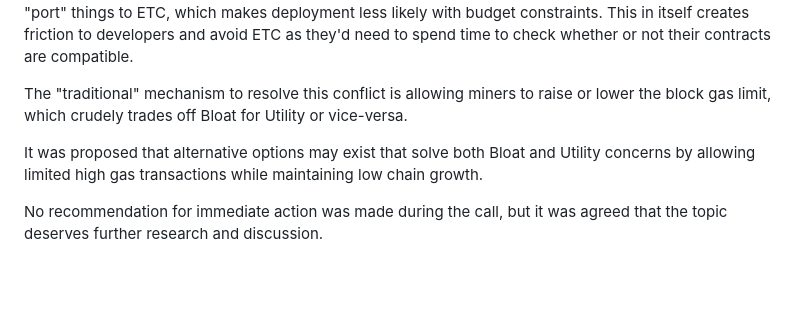
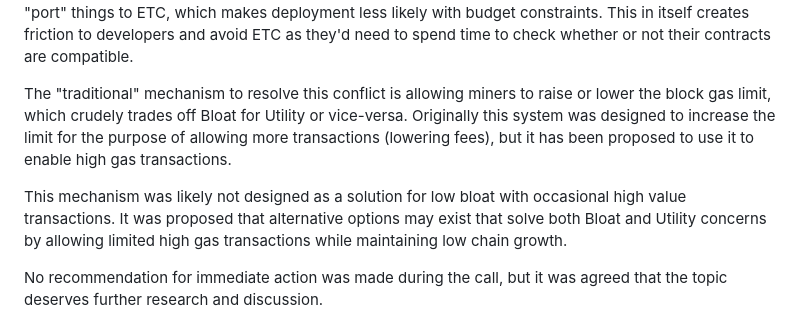
Before and after one commit to ethereumclassic/community-calls, a Markdown page: 20240319_038_addendum.md, the part around the change. Drawn GitHub-style; blank space fills up the shorter version.

```diff
--- a/20240319_038_addendum.md
+++ b/20240319_038_addendum.md
@@ -18,9 +18,9 @@ Bloat - a major concern for maintaining long term decentralization. Large blocks
 
 Utility - for developers, the ability to make higher gas transactions makes it easier to deploy to ETC. While not a major problem currently, a low gas limit could present friction for developer adoption. If left completely unaddressed, it may cause ETC to become unsuitable for some Smart Contract developments in future. While gas limits are in most cases workaroundable, this may require additional developer time to "port" things to ETC, which makes deployment less likely with budget constraints. This in itself creates friction to developers and avoid ETC as they'd need to spend time to check whether or not their contracts are compatible.
 
-The "traditional" mechanism to resolve this conflict is allowing miners to raise or lower the block gas limit, which crudely trades off Bloat for Utility or vice-versa.
-
-It was proposed that alternative options may exist that solve both Bloat and Utility concerns by allowing limited high gas transactions while maintaining low chain growth.
+The "traditional" mechanism to resolve this conflict is allowing miners to raise or lower the block gas limit, which crudely trades off Bloat for Utility or vice-versa. Originally this system was designed to increase the limit for the purpose of allowing more transactions (lowering fees), but it has been proposed to use it to enable high gas transactions.
+
+This mechanism was likely not designed as a solution for low bloat with occasional high value transactions. It was proposed that alternative options may exist that solve both Bloat and Utility concerns by allowing limited high gas transactions while maintaining low chain growth.
 
 No recommendation for immediate action was made during the call, but it was agreed that the topic deserves further research and discussion.
 ## Next Considerations
```
